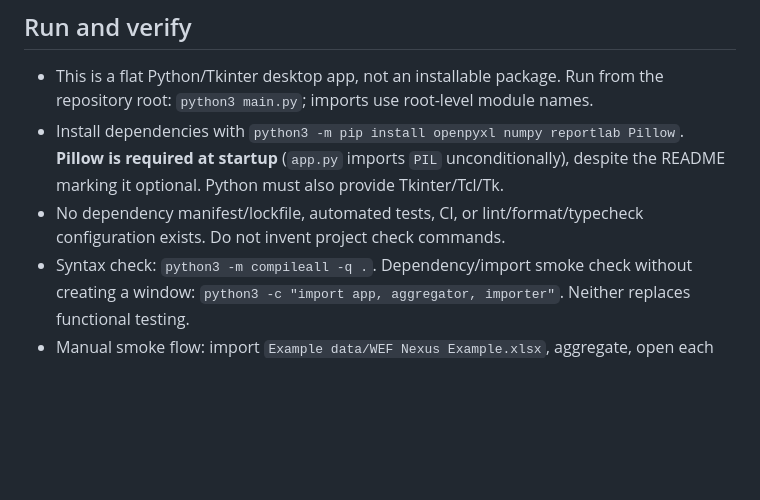
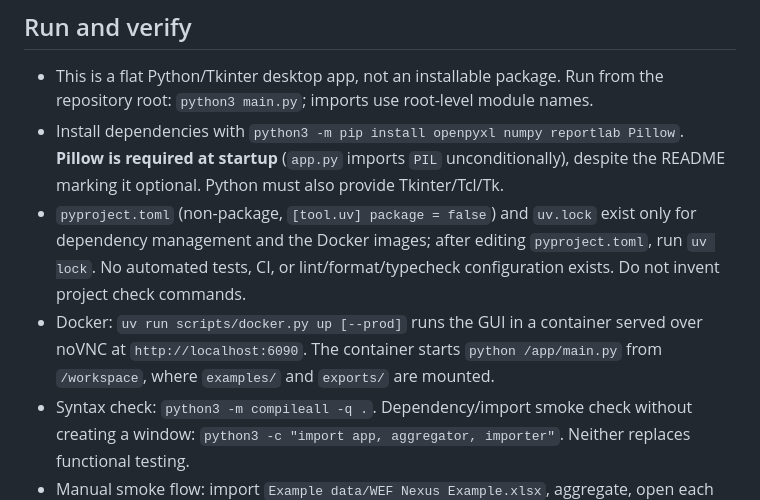
Before and after one commit to atorkayesh/PolicyCoherenceKit, a Markdown page: AGENTS.md, the part around the change. GitHub-like rendering; blank space fills up the shorter version.

```diff
--- a/AGENTS.md
+++ b/AGENTS.md
@@ -3,7 +3,8 @@
 ## Run and verify
 - This is a flat Python/Tkinter desktop app, not an installable package. Run from the repository root: `python3 main.py`; imports use root-level module names.
 - Install dependencies with `python3 -m pip install openpyxl numpy reportlab Pillow`. **Pillow is required at startup** (`app.py` imports `PIL` unconditionally), despite the README marking it optional. Python must also provide Tkinter/Tcl/Tk.
-- No dependency manifest/lockfile, automated tests, CI, or lint/format/typecheck configuration exists. Do not invent project check commands.
+- `pyproject.toml` (non-package, `[tool.uv] package = false`) and `uv.lock` exist only for dependency management and the Docker images; after editing `pyproject.toml`, run `uv lock`. No automated tests, CI, or lint/format/typecheck configuration exists. Do not invent project check commands.
+- Docker: `uv run scripts/docker.py up [--prod]` runs the GUI in a container served over noVNC at `http://localhost:6090`. The container starts `python /app/main.py` from `/workspace`, where `examples/` and `exports/` are mounted.
 - Syntax check: `python3 -m compileall -q .`. Dependency/import smoke check without creating a window: `python3 -c "import app, aggregator, importer"`. Neither replaces functional testing.
 - Manual smoke flow: import `Example data/WEF Nexus Example.xlsx`, aggregate, open each analysis tab, and export Excel. The UI forces Average for fewer than three decision-makers; use at least three to exercise method selection and four for even-count Median choices.
 - Launching `main.py` requires a graphical session and installs missing bundled Inter fonts into `~/Library/Fonts` on macOS or `~/.local/share/fonts` on Linux (where it invokes `fc-cache`). Avoid launching it just to check imports.
```
Also changed, not shown: README.md (+39 -0 lines).
